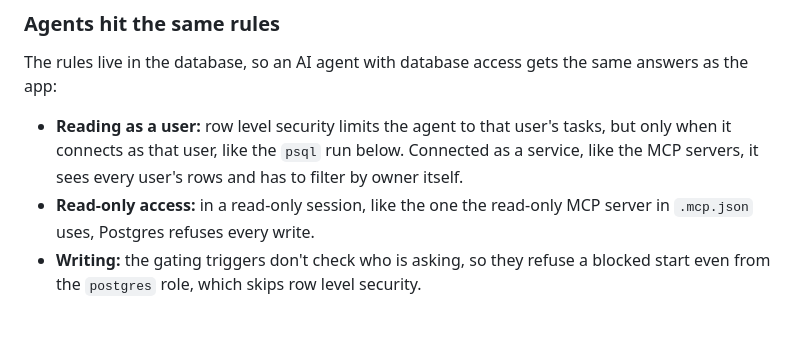
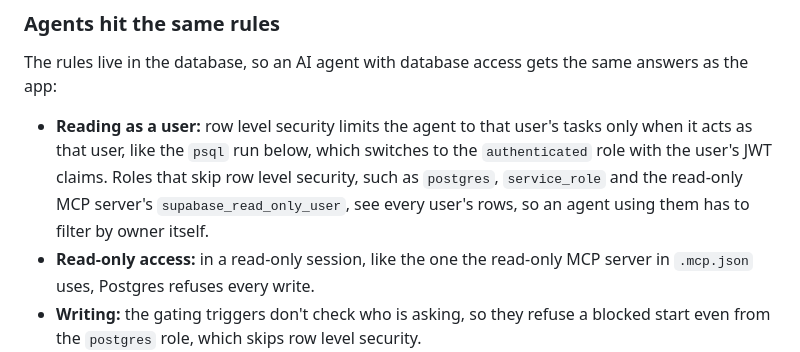
Before and after one commit to Org138/SQ, a Markdown page: README.md, the part around the change. Drawn GitHub-style; blank space fills up the shorter version.

Commit message:
Update README.md
Corrected language to be more specific re: "Agents hit the same rules"

```diff
--- a/README.md
+++ b/README.md
@@ -100,7 +100,7 @@ SVG and HTML are excluded on purpose: the bucket is public, and a file served wi
 
 The rules live in the database, so an AI agent with database access gets the same answers as the app:
 
-- **Reading as a user:** row level security limits the agent to that user's tasks, but only when it connects as that user, like the `psql` run below. Connected as a service, like the MCP servers, it sees every user's rows and has to filter by owner itself.
+- **Reading as a user:** row level security limits the agent to that user's tasks only when it acts as that user, like the `psql` run below, which switches to the `authenticated` role with the user's JWT claims. Roles that skip row level security, such as `postgres`, `service_role` and the read-only MCP server's `supabase_read_only_user`, see every user's rows, so an agent using them has to filter by owner itself.
 - **Read-only access:** in a read-only session, like the one the read-only MCP server in `.mcp.json` uses, Postgres refuses every write.
 - **Writing:** the gating triggers don't check who is asking, so they refuse a blocked start even from the `postgres` role, which skips row level security.
 
```
